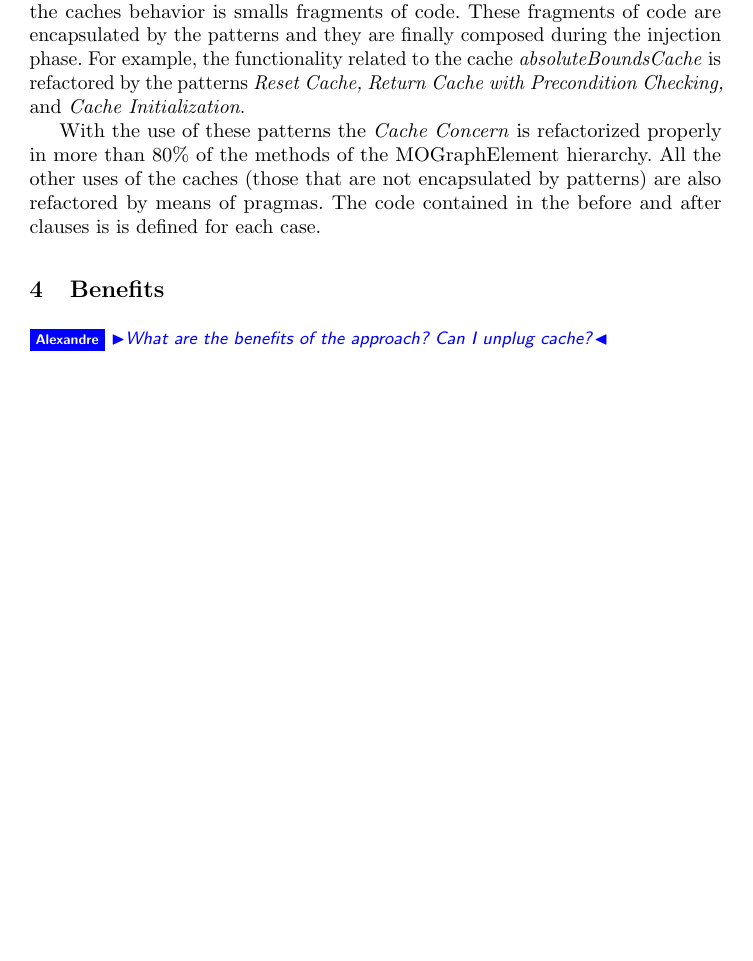
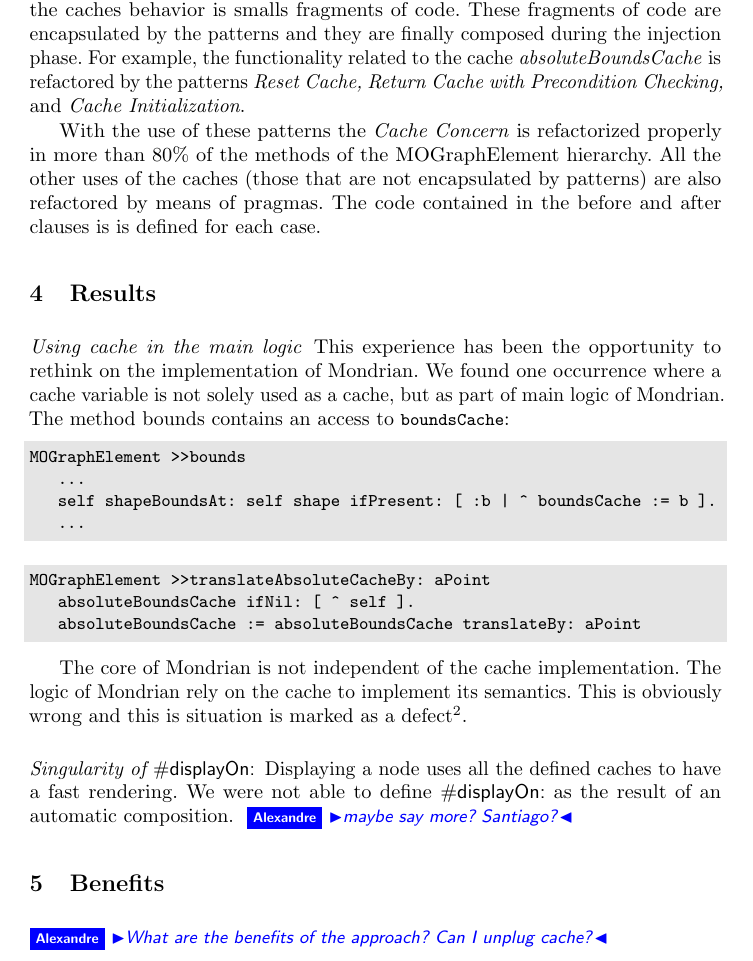
Before and after one commit to bergel/2011-RefactoringWithAOP, a LaTeX thesis (main.tex): part of page 8 of 8 before the commit and part of page 8 of 9 after it, cut so that both start at the same text, the shorter picture padded with empty space. Compiled offline with pdfLaTeX.

Commit message:
minor addition

```diff
--- a/main.tex
+++ b/main.tex
@@ -139,6 +139,8 @@
 
 \newcommand{\seclabel}[1]{\label{sec:#1}}
 \newcommand{\secref}[1]{Section~\ref{sec:#1}\xspace}
+\newcommand{\co}[1]{{\sf #1}}
+
 
 % D O C U M E N T
 % % % % % % % % % % % % % % % % % % % % % % % % % % % % % % % % % %
@@ -542,6 +544,29 @@ by patterns) are also refactored by means of pragmas. The code contained
 in the before and after clauses is is defined for each case.
 
 % % % % % % % % % % % % % % % % % % % % % % % % % % % % % % % % % %
+\section{Results}\seclabel{results}
+
+\paragraph{Using cache in the main logic}
+This experience has been the opportunity to rethink on the implementation of Mondrian. We found one occurrence where a cache variable is not solely used as a cache, but as part of main logic of Mondrian. The method bounds contains an access to \ct{boundsCache}:
+
+\begin{lstlisting}
+MOGraphElement >>bounds
+	...
+	self shapeBoundsAt: self shape ifPresent: [ :b | ^ boundsCache := b ].
+	...
+\end{lstlisting}
+
+\begin{lstlisting}
+MOGraphElement >>translateAbsoluteCacheBy: aPoint
+	absoluteBoundsCache ifNil: [ ^ self ].
+	absoluteBoundsCache := absoluteBoundsCache translateBy: aPoint
+\end{lstlisting}
+
+The core of Mondrian is not independent of the cache implementation. The logic of Mondrian rely on the cache to implement its semantics. This is obviously wrong and this is situation is marked as a defect\footnote{\url{http://code.google.com/p/moose-technology/issues/detail?id=501}}.
+
+\paragraph{Singularity of \co{\#displayOn:}} Displaying a node uses all the defined caches to have a fast rendering. We were not able to define \co{\#displayOn:} as the result of an automatic composition. \ab{maybe say more? Santiago?}
+
+% % % % % % % % % % % % % % % % % % % % % % % % % % % % % % % % % %
 \section{Benefits}\seclabel{benefits}
 
 \ab{What are the benefits of the approach? Can I unplug cache?}
```
